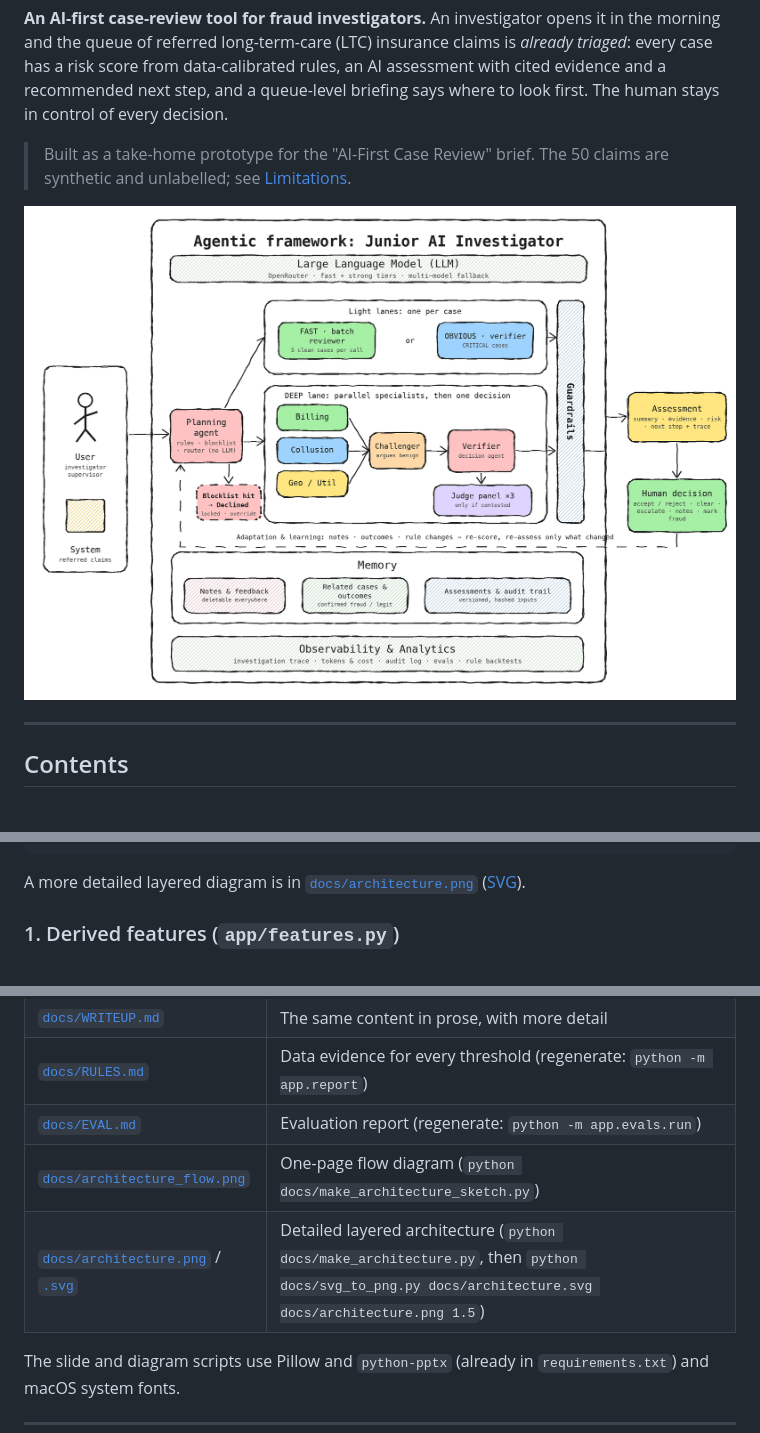
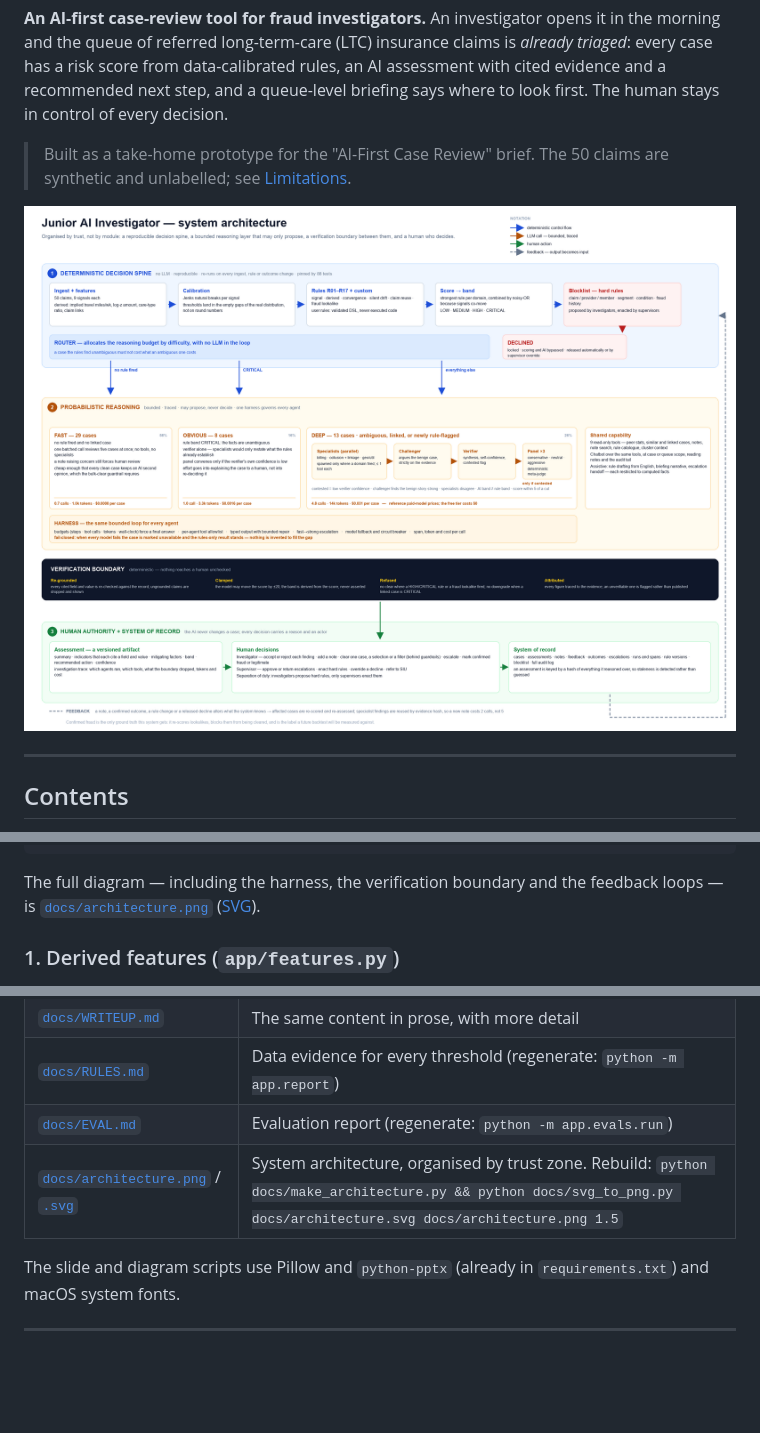
Before and after one commit to siddheshpradhan39/Case-Review-for-Fraud-Investigators, a Markdown page: README.md, 3 parts joined by grey strips. Drawn GitHub-style; pictures changed too: docs/architecture.png, docs/architecture_flow.png (deleted); blank space fills up the shorter version.

Commit message:
Redesign the architecture diagram around trust boundaries
Replaces the sketch-style diagram with one organised by trust rather than
by module, which is the actual architectural thesis: a deterministic
decision spine, a bounded reasoning layer that may only propose, an
explicit verification boundary between them, and human authority.

- Three trust zones with a dark verification-boundary bar between the
  probabilistic layer and the human, listing the four checks that run on
  every model output (re-grounded, clamped, refused, attributed)
- Router shown as the budget allocator, with per-lane case counts and the
  measured cost profile (calls, tokens, reference $ per case)
- Notation legend distinguishing deterministic flow, LLM calls, human
  actions and feedback; feedback routed through the right-hand gutter so
  it crosses nothing
- Layout is metric-checked at build time: any card whose text would
  overflow fails the build

Also fixes svg_to_png.py, which hardcoded arrowhead colours from the
previous diagram's marker names and rendered every arrowhead grey.

Co-Authored-By: Claude Opus 5 <noreply@anthropic.com>

````diff
--- a/README.md
+++ b/README.md
@@ -4,7 +4,7 @@
 
 > Built as a take-home prototype for the "AI-First Case Review" brief. The 50 claims are synthetic and unlabelled; see [Limitations](#limitations-and-honest-caveats).
 
-![How a case flows through the system](docs/architecture_flow.png)
+![System architecture](docs/architecture.png)
 
 ---
 
@@ -126,7 +126,7 @@ CSV → derived features → calibration → rules R01–R17 (+ custom) → doma
                           guardrails (deterministic) → assessment + trace + cost → human decides
 ```
 
-A more detailed layered diagram is in [`docs/architecture.png`](docs/architecture.png) ([SVG](docs/architecture.svg)).
+The full diagram — including the harness, the verification boundary and the feedback loops — is [`docs/architecture.png`](docs/architecture.png) ([SVG](docs/architecture.svg)).
 
 ### 1. Derived features (`app/features.py`)
 Each feature exists because analysis showed it separates cohorts: implied weekly travel miles (visits × distance × 2), log-scale robust z of the amount, amount relative to the care-type median, binary-flag count, and linked cases (same claim number). Days since a policy change is *not* invented: the data only has a 0/1 flag.
@@ -291,8 +291,7 @@ Latest results are in [`docs/EVAL.md`](docs/EVAL.md): 10/10 behavioural invarian
 | [`docs/WRITEUP.md`](docs/WRITEUP.md) | The same content in prose, with more detail |
 | [`docs/RULES.md`](docs/RULES.md) | Data evidence for every threshold (regenerate: `python -m app.report`) |
 | [`docs/EVAL.md`](docs/EVAL.md) | Evaluation report (regenerate: `python -m app.evals.run`) |
-| [`docs/architecture_flow.png`](docs/architecture_flow.png) | One-page flow diagram (`python docs/make_architecture_sketch.py`) |
-| [`docs/architecture.png`](docs/architecture.png) / [`.svg`](docs/architecture.svg) | Detailed layered architecture (`python docs/make_architecture.py`, then `python docs/svg_to_png.py docs/architecture.svg docs/architecture.png 1.5`) |
+| [`docs/architecture.png`](docs/architecture.png) / [`.svg`](docs/architecture.svg) | System architecture, organised by trust zone. Rebuild: `python docs/make_architecture.py && python docs/svg_to_png.py docs/architecture.svg docs/architecture.png 1.5` |
 
 The slide and diagram scripts use Pillow and `python-pptx` (already in `requirements.txt`) and macOS system fonts.
 
````
Also changed, not shown: 5 other files.
